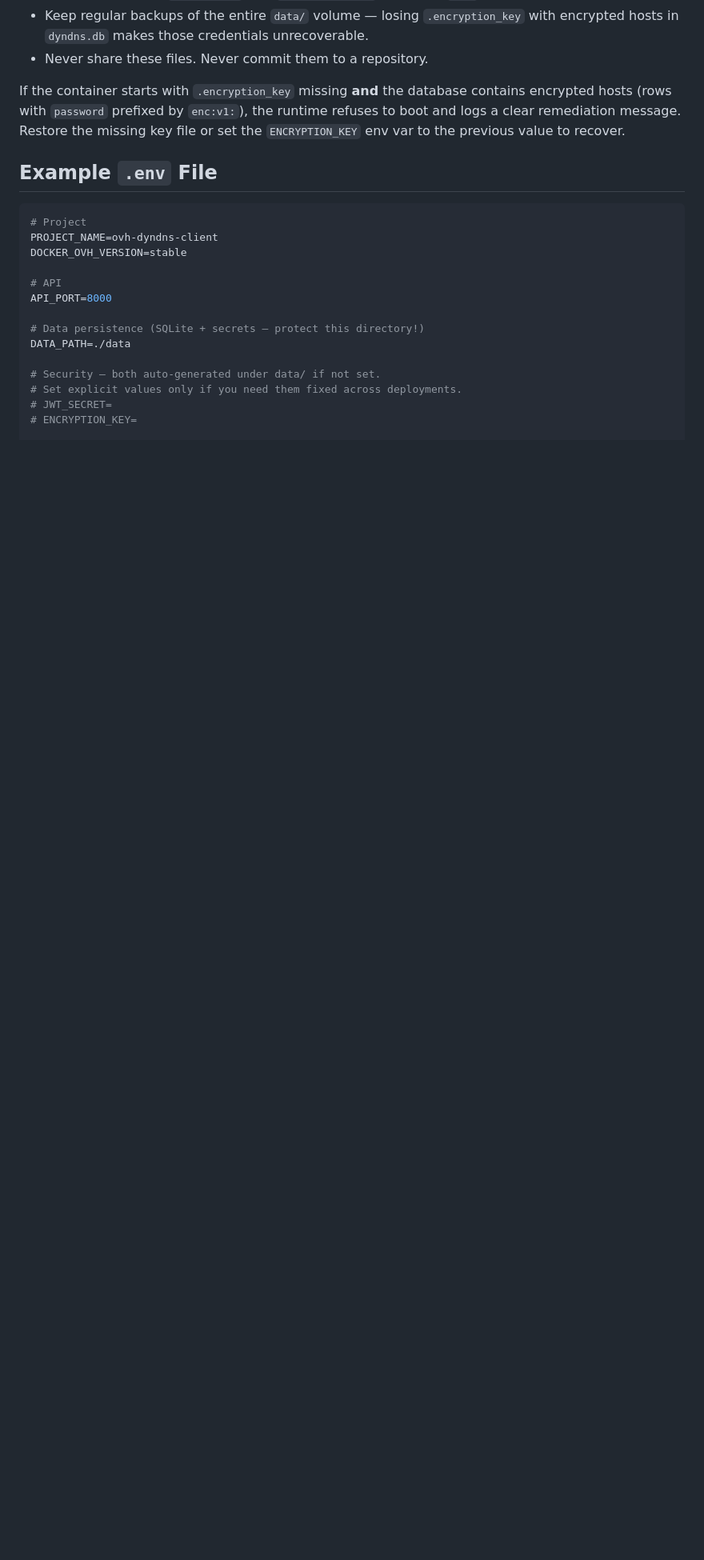
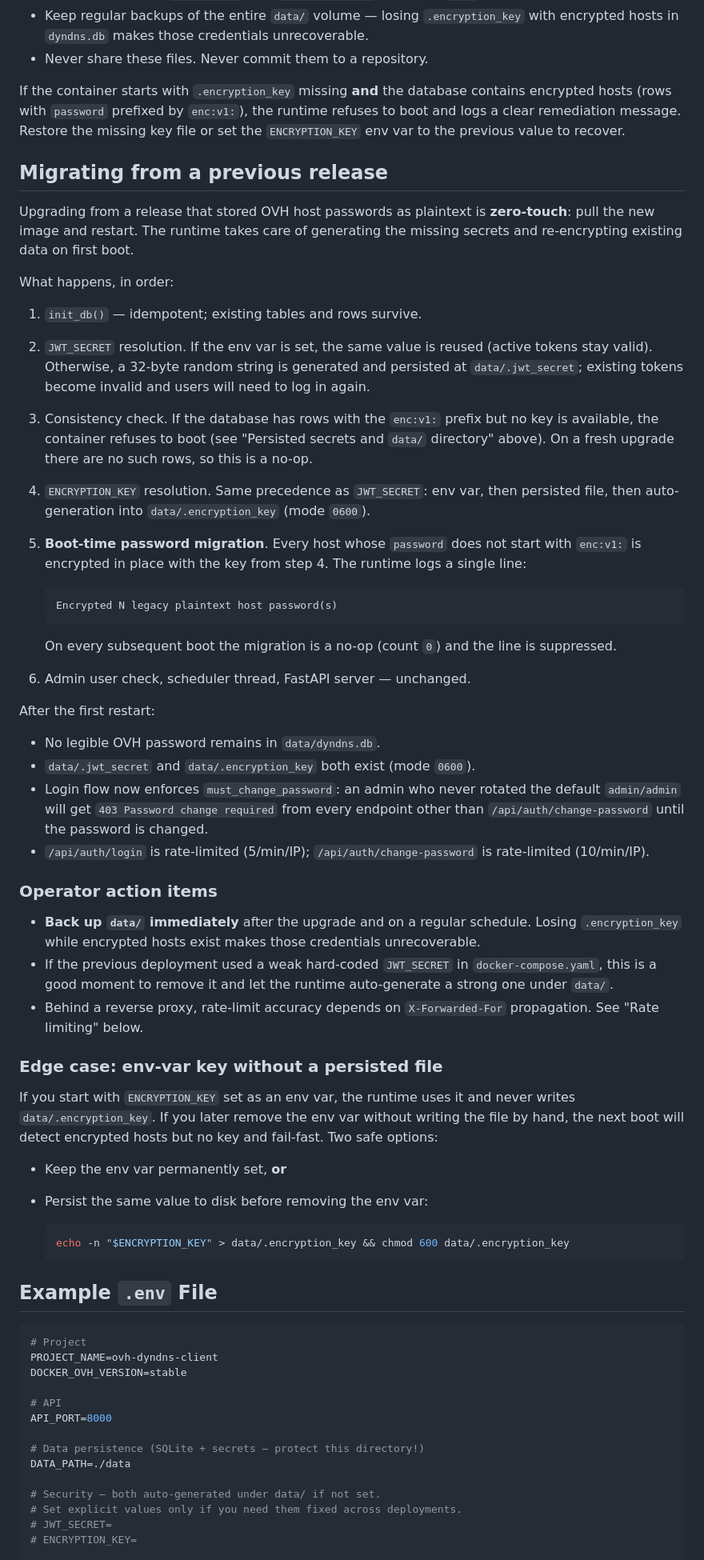
Before and after one commit to cibrandocampo/ovh-dyndns-client, a Markdown page: docs/CONFIGURATION.md, the part around the change. Shown at 80% size. GitHub-like rendering; blank space fills up the shorter version.

Commit message:
docs: add migration guide for upgrades from a plaintext-passwords release
Walks the operator through the zero-touch boot sequence on first
restart with the new image: idempotent DB init, JWT secret resolution
and token-validity implications, encryption key generation, in-place
encryption of legacy plaintext passwords with the single-line log
marker, and the no-op steady state from the second boot onwards.

Adds explicit operator action items (back up data/, drop weak hard-coded
secrets, reverse-proxy notes) and the env-var-only key edge case with
the safe migration recipe.

````diff
--- a/docs/CONFIGURATION.md
+++ b/docs/CONFIGURATION.md
@@ -50,6 +50,75 @@ contains encrypted hosts (rows with `password` prefixed by `enc:v1:`),
 the runtime refuses to boot and logs a clear remediation message. Restore
 the missing key file or set the `ENCRYPTION_KEY` env var to the previous
 value to recover.
+
+## Migrating from a previous release
+
+Upgrading from a release that stored OVH host passwords as plaintext is
+**zero-touch**: pull the new image and restart. The runtime takes care
+of generating the missing secrets and re-encrypting existing data on
+first boot.
+
+What happens, in order:
+
+1. `init_db()` — idempotent; existing tables and rows survive.
+2. `JWT_SECRET` resolution. If the env var is set, the same value is
+   reused (active tokens stay valid). Otherwise, a 32-byte random
+   string is generated and persisted at `data/.jwt_secret`; existing
+   tokens become invalid and users will need to log in again.
+3. Consistency check. If the database has rows with the `enc:v1:`
+   prefix but no key is available, the container refuses to boot
+   (see "Persisted secrets and `data/` directory" above). On a
+   fresh upgrade there are no such rows, so this is a no-op.
+4. `ENCRYPTION_KEY` resolution. Same precedence as `JWT_SECRET`: env
+   var, then persisted file, then auto-generation into
+   `data/.encryption_key` (mode `0600`).
+5. **Boot-time password migration**. Every host whose `password` does
+   not start with `enc:v1:` is encrypted in place with the key from
+   step 4. The runtime logs a single line:
+
+   ```
+   Encrypted N legacy plaintext host password(s)
+   ```
+
+   On every subsequent boot the migration is a no-op (count `0`) and
+   the line is suppressed.
+6. Admin user check, scheduler thread, FastAPI server — unchanged.
+
+After the first restart:
+
+- No legible OVH password remains in `data/dyndns.db`.
+- `data/.jwt_secret` and `data/.encryption_key` both exist (mode `0600`).
+- Login flow now enforces `must_change_password`: an admin who never
+  rotated the default `admin/admin` will get `403 Password change
+  required` from every endpoint other than `/api/auth/change-password`
+  until the password is changed.
+- `/api/auth/login` is rate-limited (5/min/IP); `/api/auth/change-password`
+  is rate-limited (10/min/IP).
+
+### Operator action items
+
+- **Back up `data/` immediately** after the upgrade and on a regular
+  schedule. Losing `.encryption_key` while encrypted hosts exist makes
+  those credentials unrecoverable.
+- If the previous deployment used a weak hard-coded `JWT_SECRET` in
+  `docker-compose.yaml`, this is a good moment to remove it and let
+  the runtime auto-generate a strong one under `data/`.
+- Behind a reverse proxy, rate-limit accuracy depends on
+  `X-Forwarded-For` propagation. See "Rate limiting" below.
+
+### Edge case: env-var key without a persisted file
+
+If you start with `ENCRYPTION_KEY` set as an env var, the runtime uses
+it and never writes `data/.encryption_key`. If you later remove the env
+var without writing the file by hand, the next boot will detect
+encrypted hosts but no key and fail-fast. Two safe options:
+
+- Keep the env var permanently set, **or**
+- Persist the same value to disk before removing the env var:
+
+  ```bash
+  echo -n "$ENCRYPTION_KEY" > data/.encryption_key && chmod 600 data/.encryption_key
+  ```
 
 ## Example `.env` File
 
````
